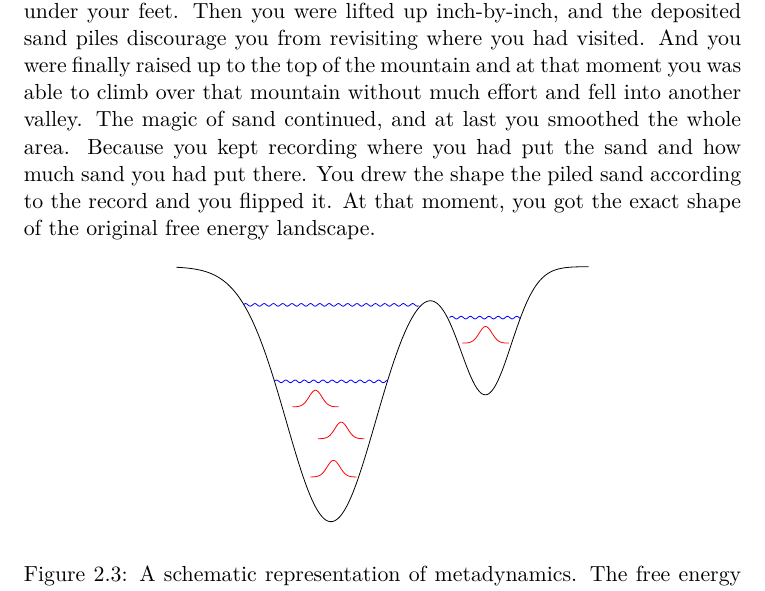
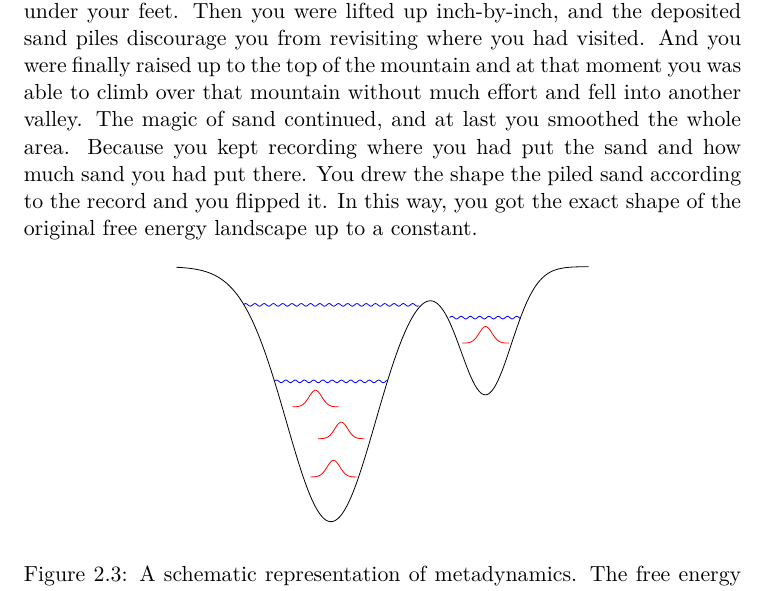
Before and after one commit to samuelymei/freeenergy, a LaTeX thesis (freeenergy.tex, which reads chapters/metadynamics.tex): part of page 35 of 99, cut so that both start at the same text. The pictures show the PDF file freeenergy.pdf that the author committed with the source.

Commit message:
minor update for metadynamics

```diff
--- a/chapters/metadynamics.tex
+++ b/chapters/metadynamics.tex
@@ -3,7 +3,7 @@
 \section{Metadynamics\label{Sec:ES:metadynamics}}
 Metadynamics, vividly called flooding method, was first suggested by Laio and Parrinello in 2002.\cite{LaioPNAS2002}
 %Imaging you became Doraemon in a dream.
-Imaging you were standing in a valley and were surrounded by high mountains. In most of the time, you were just wandering near the minimum, because your kinetic energy was not enough to climb the mountains. Suddenly, you realized that you could use metadynamics as a magic to escape from the minimum. You started walking. After each step, you took a bottle of sand out of your miraculous pocket and put the sand under your feet. Then you were lifted up inch-by-inch, and the deposited sand piles discourage you from revisiting where you had visited. And you were finally raised up to the top of the mountain and at that moment you was able to climb over that mountain without much effort and fell into another valley. The magic of sand continued, and at last you smoothed the whole area. Because you kept recording where you had put the sand and how much sand you had put there. You drew the shape the piled sand according to the record and you flipped it. At that moment, you got the exact shape of the original free energy landscape.
+Imaging you were standing in a valley and were surrounded by high mountains. In most of the time, you were just wandering near the minimum, because your kinetic energy was not enough to climb the mountains. Suddenly, you realized that you could use metadynamics as a magic to escape from the minimum. You started walking. After each step, you took a bottle of sand out of your miraculous pocket and put the sand under your feet. Then you were lifted up inch-by-inch, and the deposited sand piles discourage you from revisiting where you had visited. And you were finally raised up to the top of the mountain and at that moment you was able to climb over that mountain without much effort and fell into another valley. The magic of sand continued, and at last you smoothed the whole area. Because you kept recording where you had put the sand and how much sand you had put there. You drew the shape the piled sand according to the record and you flipped it. In this way, you got the exact shape of the original free energy landscape up to a constant.
 \begin{figure}[htbp]
 	\centering
 	\begin{tikzpicture}
```
Also changed, not shown: freeenergy.pdf.
